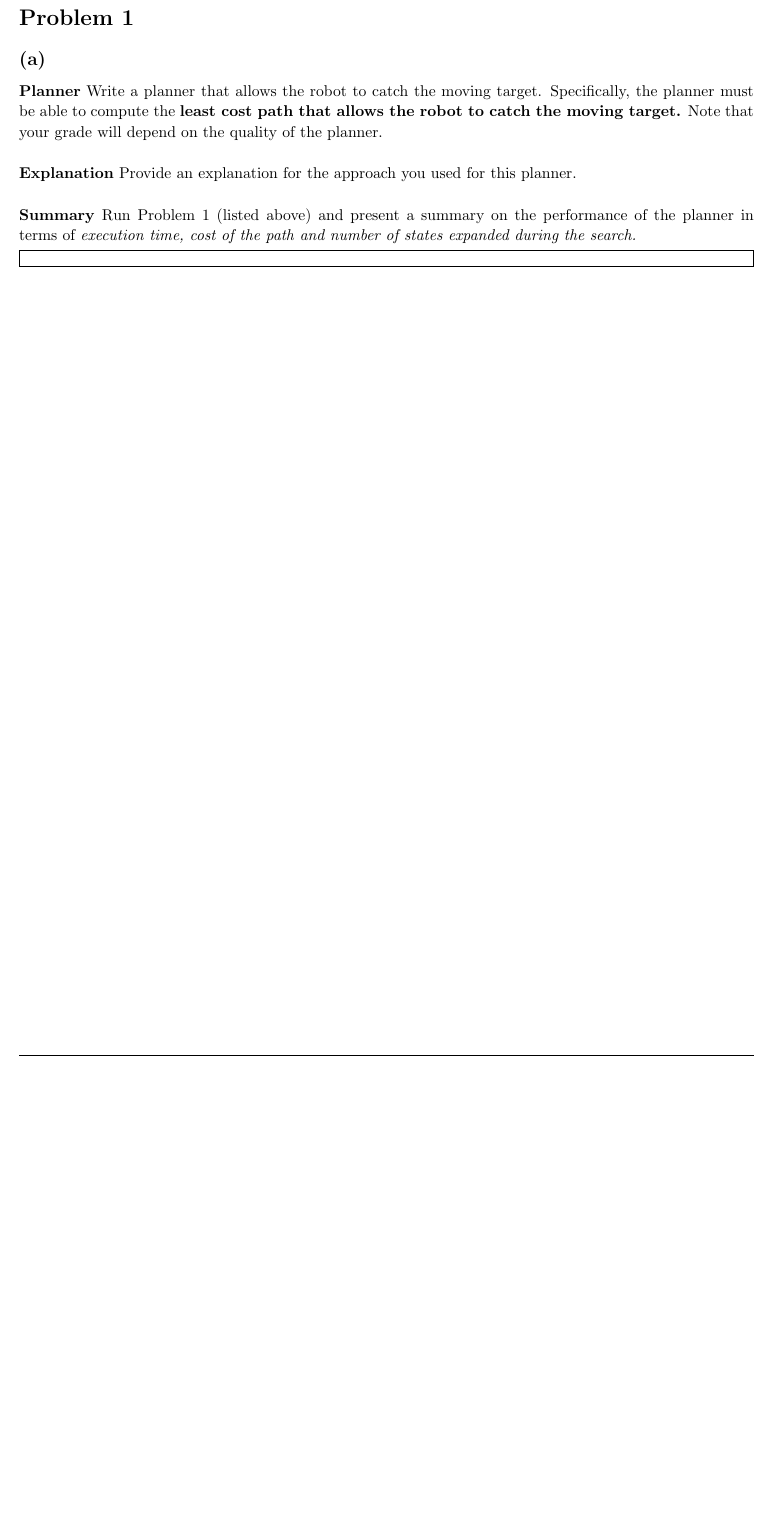
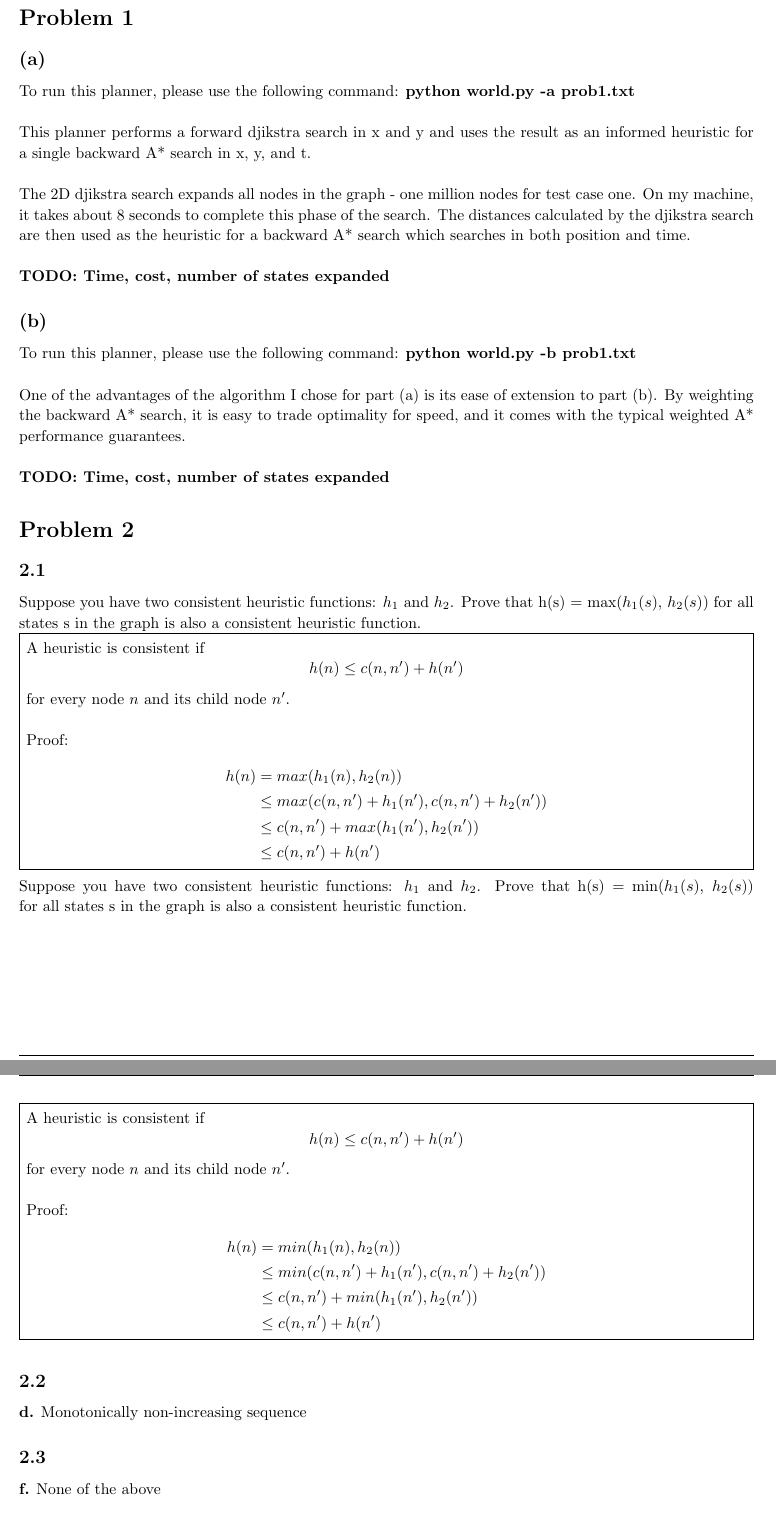
Before and after one commit to jsford/RoboTag, a LaTeX document (report/report.tex): part of page 3 of 3 before the commit and two parts of pages 3 and 4 of 4 after it, the two joined at a grey line, cut so that both start at the same text, the shorter picture padded with empty space. Compiled offline with pdfLaTeX.

```diff
--- a/report/report.tex
+++ b/report/report.tex
@@ -11,6 +11,8 @@
 \usepackage{lipsum} % Used for inserting dummy 'Lorem ipsum' text into the template
 \usepackage{enumitem}
 \usepackage{multicol}
+
+\usepackage{amsmath}
 
 
 % Margins
@@ -130,16 +132,83 @@
 %\vspace{10pt} % Question
 
 \begin{homeworkSection}{(a)} % Section within problem
-\textbf{Planner} Write a planner that allows the robot to catch the moving target. Specifically, the planner must be able to compute the \textbf{least cost path that allows the robot to catch the moving target.} Note that your grade will depend on the quality of the planner.\\\\
-\textbf{Explanation} Provide an explanation for the approach you used for this planner.\\\\
-\textbf{Summary} Run Problem 1 (listed above) and present a summary on the performance of the
-planner in terms of \textit{execution time, cost of the path and number of states expanded during the search.}
 
-\problemAnswer{ % Answer
-\vspace{1mm}
-}
+To run this planner, please use the following command:
+\textbf{python world.py -a prob1.txt}\\
+
+This planner performs a forward djikstra search in x and y and uses the result as an informed heuristic for a single backward A* search in x, y, and t.\\
+
+The 2D djikstra search expands all nodes in the graph - one million nodes for test case one. On my machine, it takes about 8 seconds to complete this phase of the search. The distances calculated by the djikstra search are then used as the heuristic for a backward A* search which searches in both position and time. \\
+
+\textbf{TODO: Time, cost, number of states expanded}
+
+\end{homeworkSection}
+
+\begin{homeworkSection}{(b)} % Section within problem
+
+To run this planner, please use the following command:
+\textbf{python world.py -b prob1.txt}\\
+
+One of the advantages of the algorithm I chose for part (a) is its ease of extension to part (b). By weighting the backward A* search, it is easy to trade optimality for speed, and it comes with the typical weighted A* performance guarantees.\\
+
+
+\textbf{TODO: Time, cost, number of states expanded}
+
 \end{homeworkSection}
 
 \end{homeworkProblem}
 
 %----------------------------------------------------------------------------------------
+%	PROBLEM 2
+%----------------------------------------------------------------------------------------
+
+% To have just one problem per page, simply put a \clearpage after each problem
+
+\begin{homeworkProblem}
+%\vspace{10pt} % Question
+
+\begin{homeworkSection}{2.1} % Section within problem
+Suppose you have two consistent heuristic functions: $h_1$ and $h_2$. Prove that h(s) = max($h_1(s)$, $h_2(s)$) for all states s in the graph is also a consistent heuristic function.\\
+\problemAnswer{ % Answer
+\vspace{1mm}
+A heuristic is consistent if
+\begin{equation*}
+h(n) \leq c(n, n') + h(n')
+\end{equation*}
+for every node $n$ and its child node $n'$.\\
+
+Proof:
+\begin{align*}
+h(n) &= max( h_1(n), h_2(n) ) \\
+     &\leq max( c(n, n') + h_1(n'), c(n, n') + h_2(n')) \\
+     &\leq c(n, n') + max(h_1(n'), h_2(n')) \\
+     &\leq c(n, n') + h(n')
+\end{align*}
+}
+\\
+Suppose you have two consistent heuristic functions: $h_1$ and $h_2$. Prove that h(s) = min($h_1(s)$, $h_2(s)$) for all states s in the graph is also a consistent heuristic function.\\
+\problemAnswer{ % Answer
+\vspace{1mm}
+A heuristic is consistent if
+\begin{equation*}
+h(n) \leq c(n, n') + h(n')
+\end{equation*}
+for every node $n$ and its child node $n'$.\\
+
+Proof:
+\begin{align*}
+h(n) &= min( h_1(n), h_2(n) ) \\
+     &\leq min( c(n, n') + h_1(n'), c(n, n') + h_2(n')) \\
+     &\leq c(n, n') + min(h_1(n'), h_2(n')) \\
+     &\leq c(n, n') + h(n')
+\end{align*}
+}
+\end{homeworkSection}
+
+\begin{homeworkSection}{2.2}
+\textbf{d.} Monotonically non-increasing sequence
+\end{homeworkSection}
+
+\begin{homeworkSection}{2.3}
+\textbf{f.} None of the above
+\end{homeworkSection}
@@ -146,2 +220,7 @@
+\end{homeworkProblem}
+
+
+
+%----------------------------------------------------------------------------------------
 
 \end{document}
```
Also changed, not shown: report/report.pdf, report/report.tex (5 more changed lines), 3 other files.
